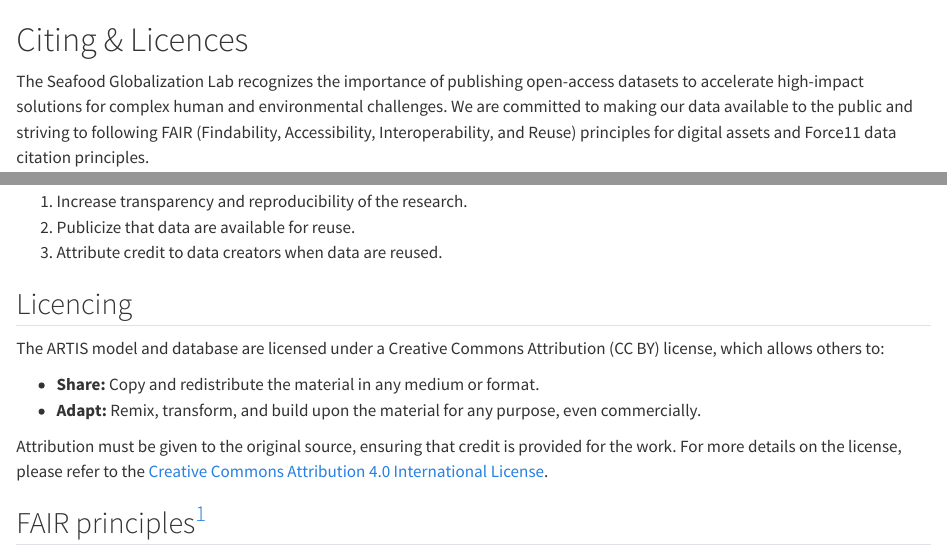
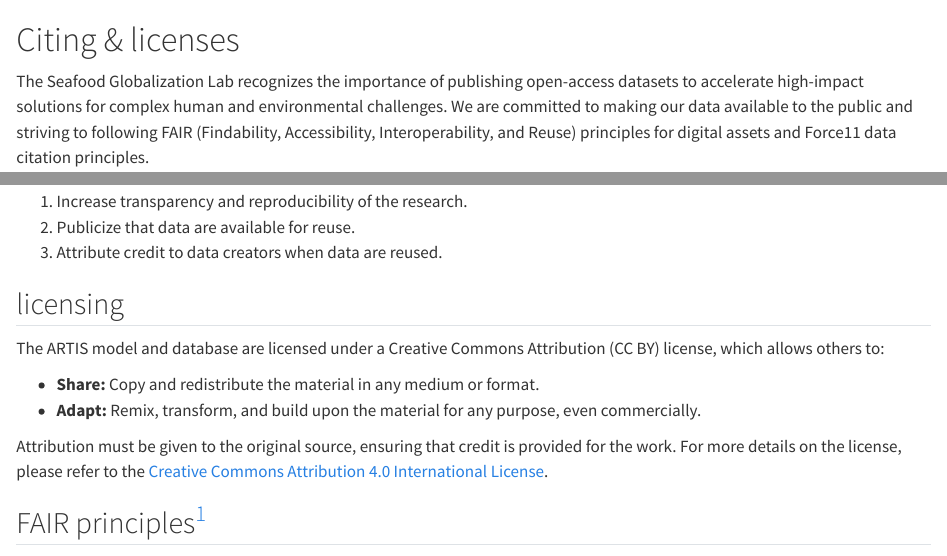
Before and after one commit to Seafood-Globalization-Lab/artis-manual, a Quarto document (artis-licenses.qmd): the page in a window 1100 px wide, from its top, and a second part further down, joined at a grey line. Rendered offline with R 4.5, knitr and Pandoc in place of Quarto, with nearby package versions; long lines of code are wrapped.

Commit message:
spell licenses correctly

```diff
--- a/_quarto.yml
+++ b/_quarto.yml
@@ -56,7 +56,7 @@
         text: exploreARTIS package
       - href: artis-faq.qmd
         text: FAQs
-      - href: artis-licences.qmd
+      - href: artis-licenses.qmd
         text: Citing & Licences
 
 link-external-newwindow: true
--- a/artis-licences.qmd
+++ b/artis-licenses.qmd
@@ -1,4 +1,4 @@
-# Citing & Licences
+# Citing & licenses
 
 The Seafood Globalization Lab recognizes the importance of publishing open-access datasets to accelerate high-impact solutions for complex human and environmental challenges.
 We are committed to making our data available to the public and striving to following FAIR (Findability, Accessibility, Interoperability, and Reuse) principles for digital assets and Force11 data citation principles.
@@ -23,7 +23,7 @@
 2) Publicize that data are available for reuse.
 3) Attribute credit to data creators when data are reused.
 
-## Licencing
+## licensing
 
 The ARTIS model and database are licensed under a Creative Commons Attribution (CC BY) license, which allows others to:
 
```
